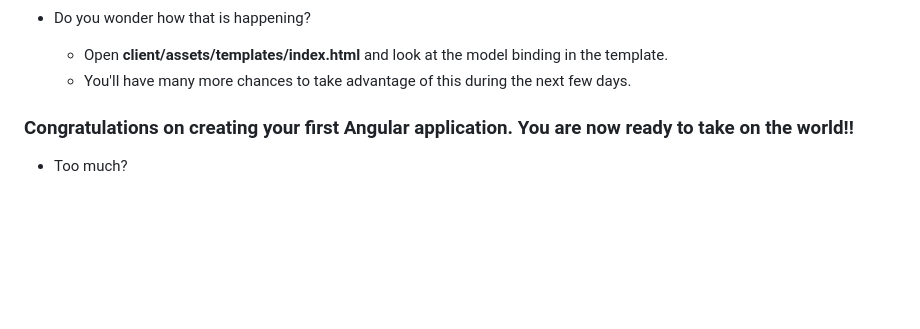
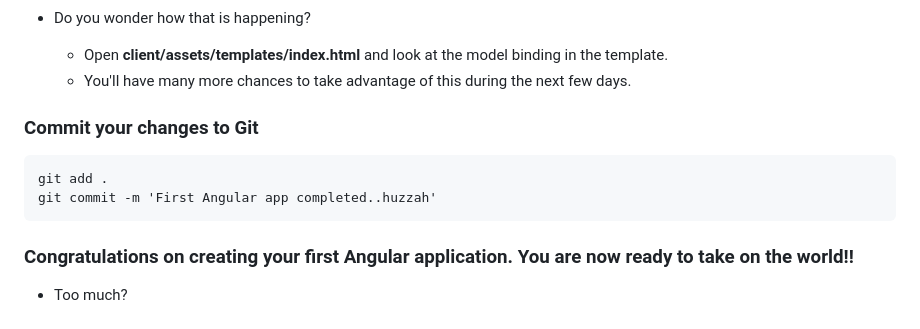
Before and after one commit to improving-minnesota/angular-training, a Markdown page: labs/lab-02-angular.md, the part around the change. Drawn GitHub-style; blank space fills up the shorter version.

````diff
--- a/labs/lab-02-angular.md
+++ b/labs/lab-02-angular.md
@@ -125,6 +125,11 @@ grunt watch:development
   - Open **client/assets/templates/index.html** and look at the model binding in the template.
   - You'll have many more chances to take advantage of this during the next few days.
 
+### Commit your changes to Git
+```
+git add .
+git commit -m 'First Angular app completed..huzzah'
+```
 
 ### Congratulations on creating your first Angular application. You are now ready to take on the world!!
 - Too much?
````
Also changed, not shown: labs/lab-01-setup.md (+2 -0 lines), labs/lab-03-karma.md (+39 -10 lines), labs/img/lab01/indexResult.png (added), labs/img/lab03/breakpoint.png (added), labs/img/lab03/chromeDebugButton.png (added), labs/img/lab03/debugConsole.png (added).
